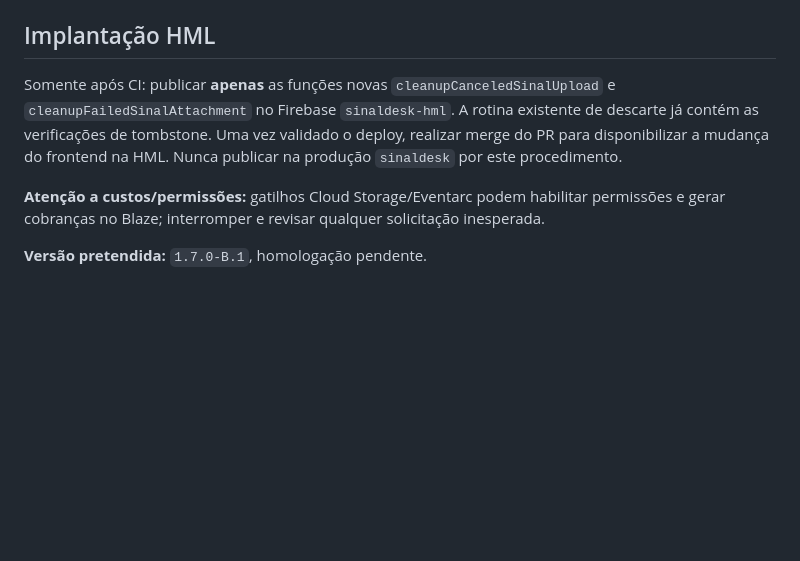
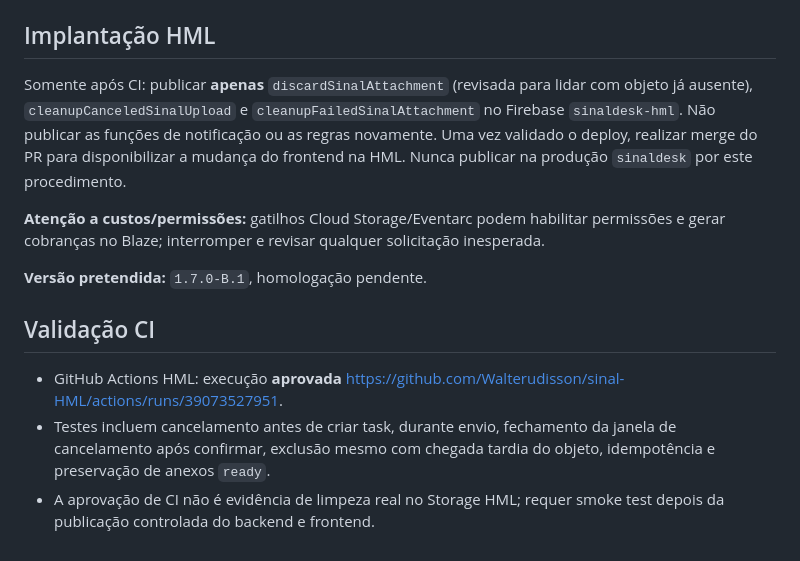
Before and after one commit to Walterudisson/sinal-HML, a Markdown page: docs/sprints/HOTFIX-1.7.0-B1.md, the part around the change. GitHub-like rendering; blank space fills up the shorter version.

Commit message:
docs(HML): confirmar CI do hotfix e funções que exigem novo deploy

```diff
--- a/docs/sprints/HOTFIX-1.7.0-B1.md
+++ b/docs/sprints/HOTFIX-1.7.0-B1.md
@@ -29,10 +29,14 @@ Na versão 1.7.0-B inicial, `uploadConversationAttachment()` apenas chamava `dis
 
 ## Implantação HML
 
-Somente após CI: publicar **apenas** as funções novas
-`cleanupCanceledSinalUpload` e `cleanupFailedSinalAttachment`
-no Firebase `sinaldesk-hml`. A rotina existente de descarte já contém as verificações de tombstone. Uma vez validado o deploy, realizar merge do PR para disponibilizar a mudança do frontend na HML. Nunca publicar na produção `sinaldesk` por este procedimento.
+Somente após CI: publicar **apenas** `discardSinalAttachment` (revisada para lidar com objeto já ausente), `cleanupCanceledSinalUpload` e `cleanupFailedSinalAttachment` no Firebase `sinaldesk-hml`. Não publicar as funções de notificação ou as regras novamente. Uma vez validado o deploy, realizar merge do PR para disponibilizar a mudança do frontend na HML. Nunca publicar na produção `sinaldesk` por este procedimento.
 
 **Atenção a custos/permissões:** gatilhos Cloud Storage/Eventarc podem habilitar permissões e gerar cobranças no Blaze; interromper e revisar qualquer solicitação inesperada.
 
 **Versão pretendida:** `1.7.0-B.1`, homologação pendente.
+
+## Validação CI
+
+- GitHub Actions HML: execução **aprovada** https://github.com/Walterudisson/sinal-HML/actions/runs/39073527951.
+- Testes incluem cancelamento antes de criar task, durante envio, fechamento da janela de cancelamento após confirmar, exclusão mesmo com chegada tardia do objeto, idempotência e preservação de anexos `ready`.
+- A aprovação de CI não é evidência de limpeza real no Storage HML; requer smoke test depois da publicação controlada do backend e frontend.
```
